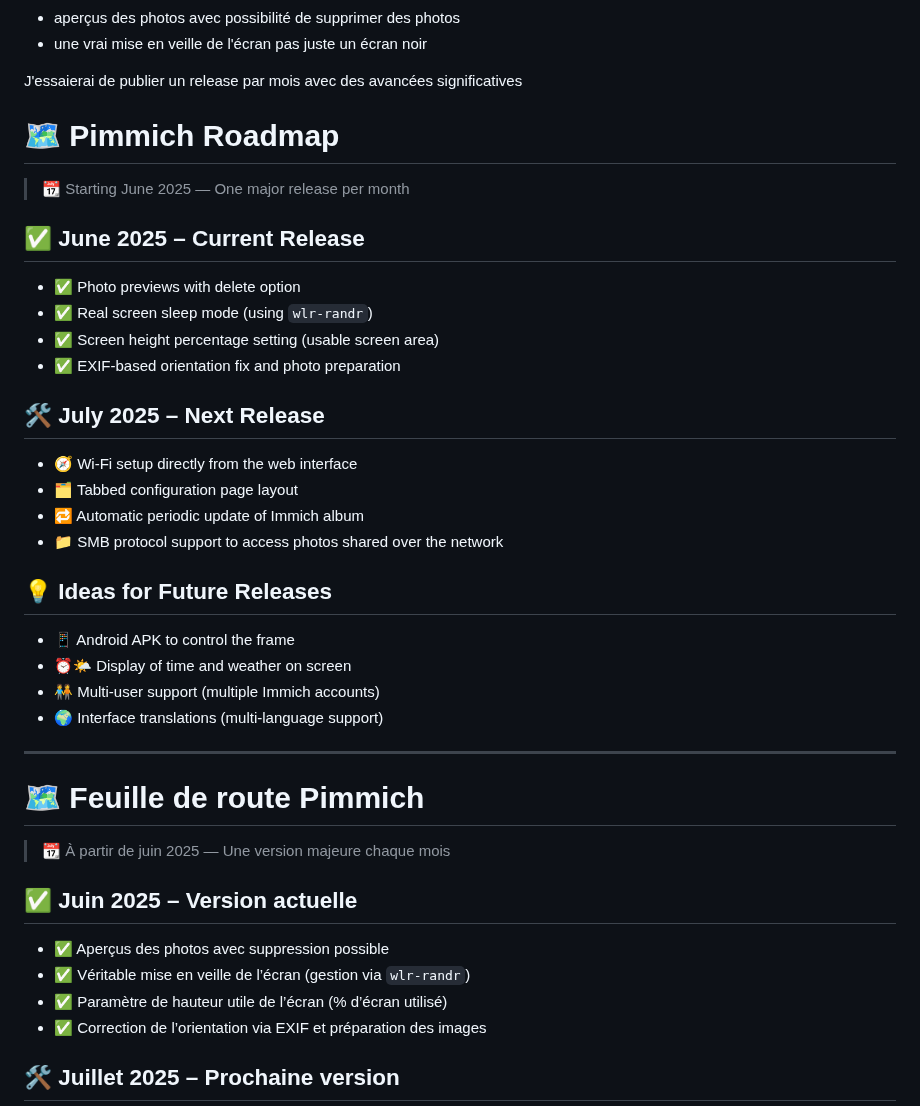
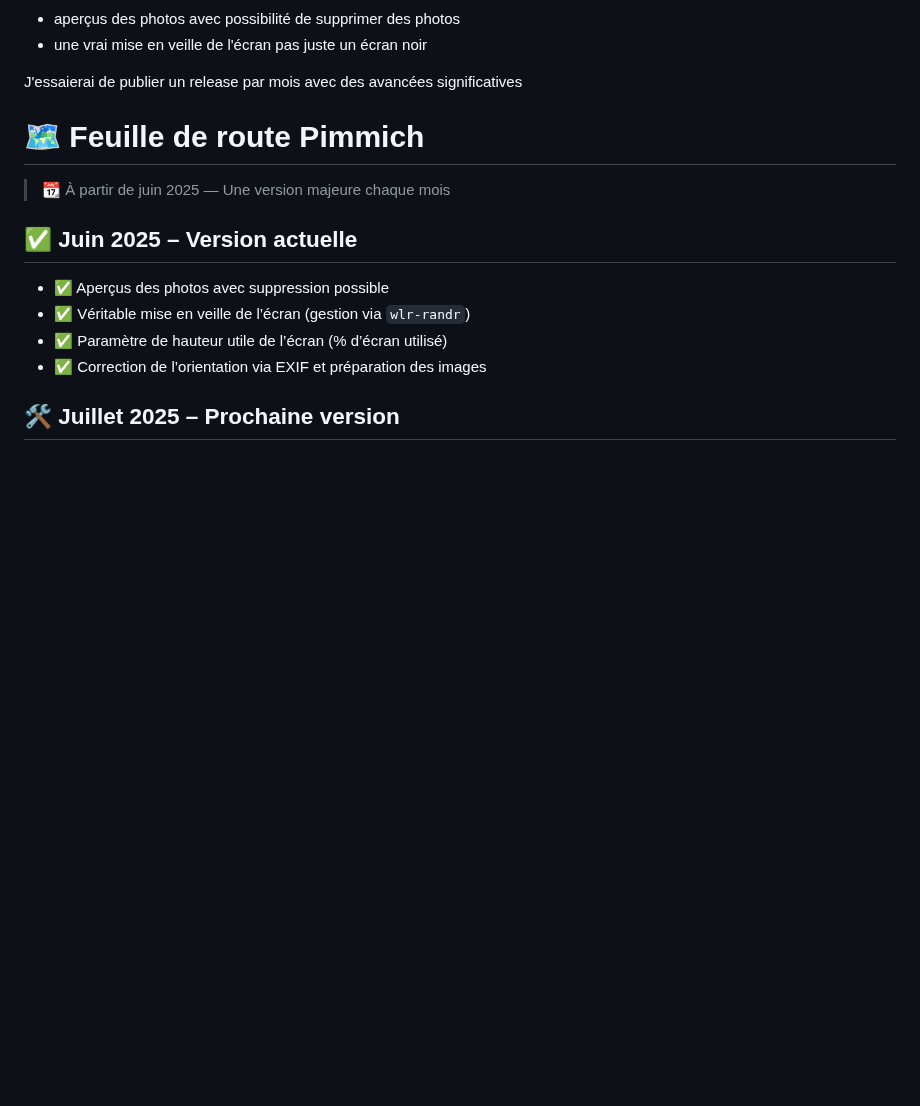
Before and after one commit to gotenash/Pimmich, a Markdown page: README.md, the part around the change. GitHub-like rendering; blank space fills up the shorter version.

```diff
--- a/README.md
+++ b/README.md
@@ -5,32 +5,7 @@
 
  J'essaierai de publier un release par mois avec des avancées significatives
 
-# 🗺️ Pimmich Roadmap
 
-> 📆 Starting June 2025 — One major release per month
-
-## ✅ June 2025 – Current Release
-
-- ✅ Photo previews with delete option
-- ✅ Real screen sleep mode (using `wlr-randr`)
-- ✅ Screen height percentage setting (usable screen area)
-- ✅ EXIF-based orientation fix and photo preparation
-
-## 🛠️ July 2025 – Next Release
-
-- 🧭 Wi-Fi setup directly from the web interface
-- 🗂️ Tabbed configuration page layout
-- 🔁 Automatic periodic update of Immich album
-- 📁 SMB protocol support to access photos shared over the network
-
-## 💡 Ideas for Future Releases
-
-- 📱 Android APK to control the frame
-- ⏰🌤️ Display of time and weather on screen
-- 🧑‍🤝‍🧑 Multi-user support (multiple Immich accounts)
-- 🌍 Interface translations (multi-language support)
-
----
 
 # 🗺️ Feuille de route Pimmich
 
```
